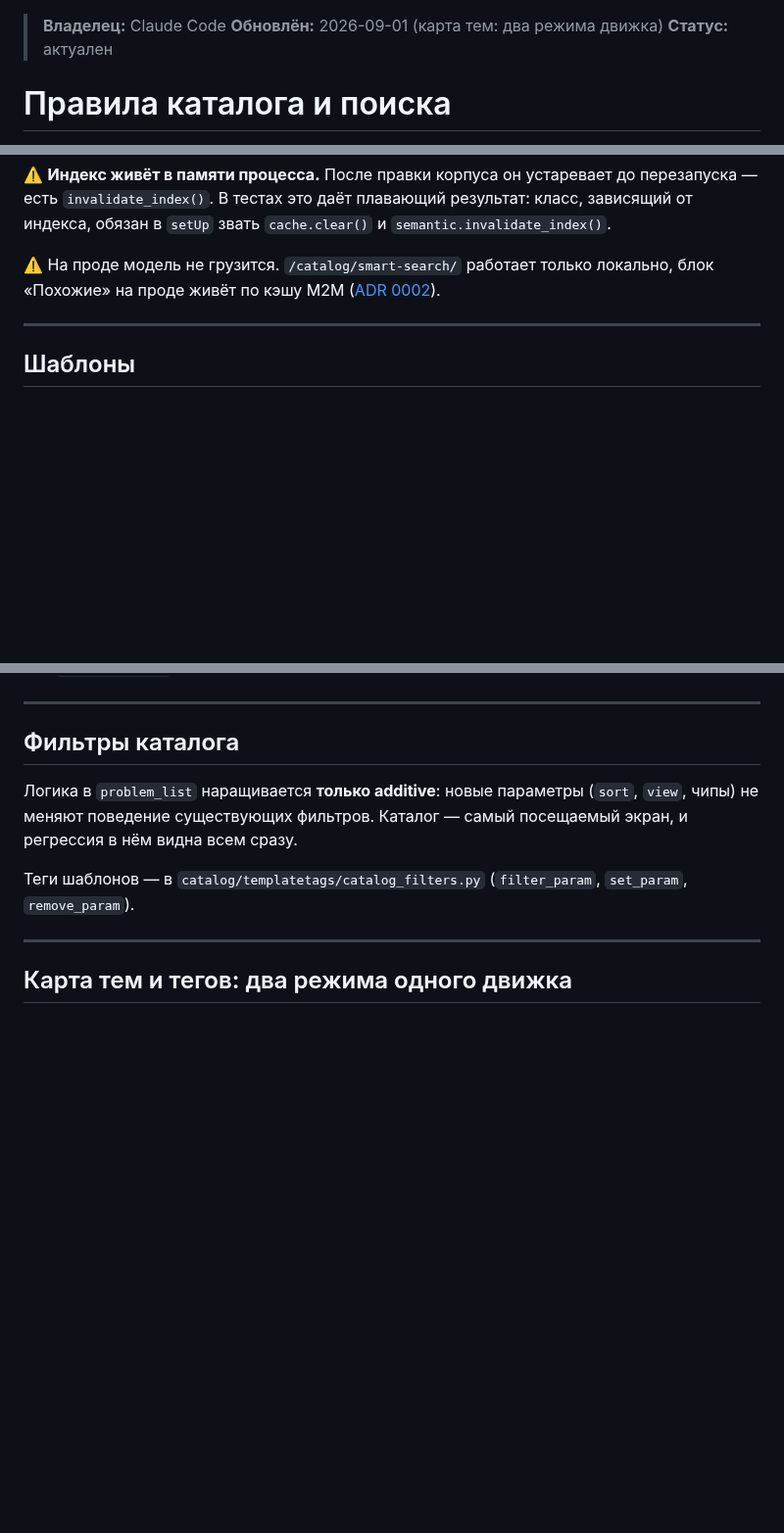
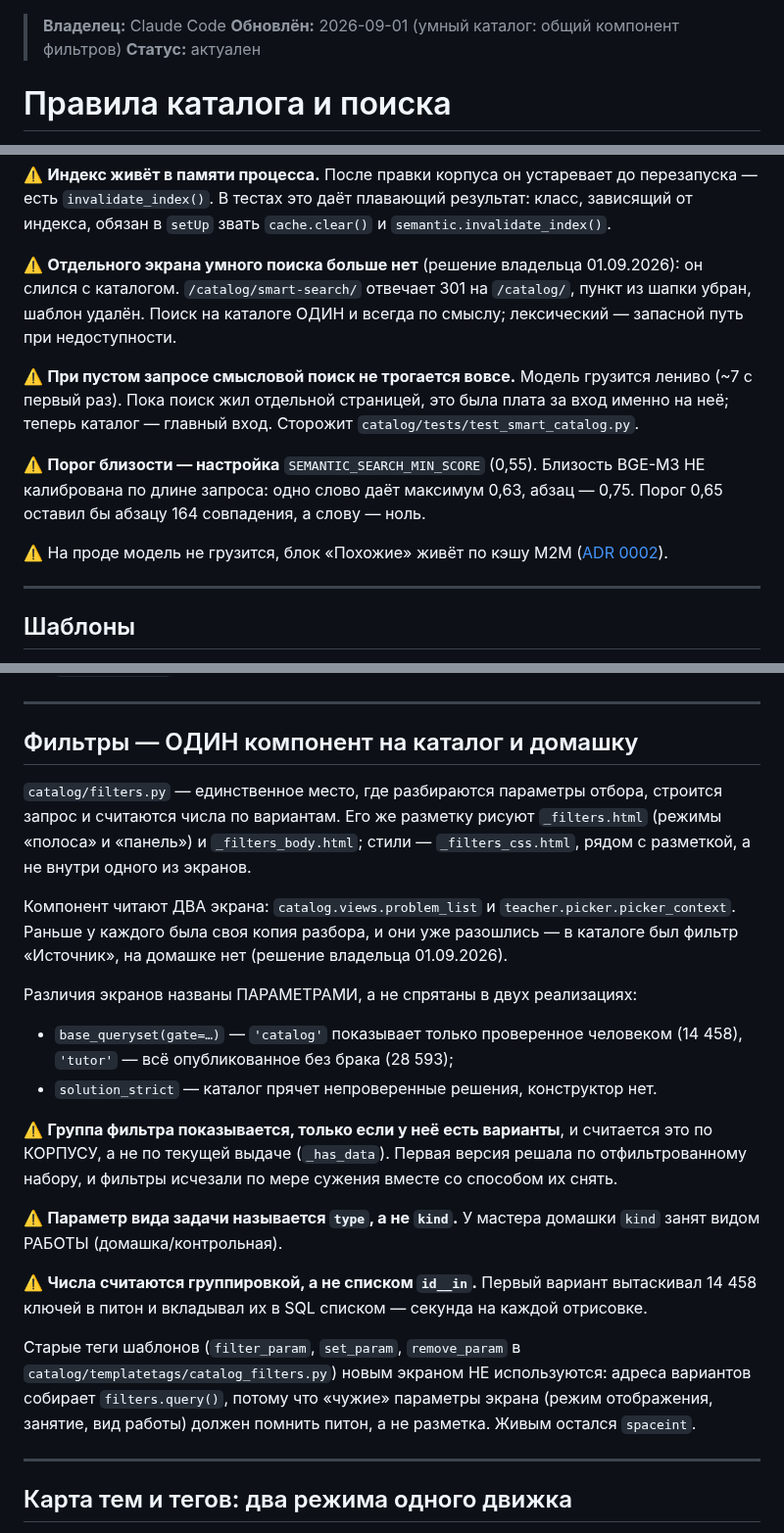
Before and after one commit to malinovskiy-makar/qls, a Markdown page: catalog/CLAUDE.md, 3 parts joined by grey strips. Shown at 98% size. Rendered like a GitHub page; blank space fills up the shorter version.

```diff
--- a/catalog/CLAUDE.md
+++ b/catalog/CLAUDE.md
@@ -1,5 +1,5 @@
 > **Владелец:** Claude Code
-> **Обновлён:** 2026-09-01 (карта тем: два режима движка)
+> **Обновлён:** 2026-09-01 (умный каталог: общий компонент фильтров)
 > **Статус:** актуален
 
 # Правила каталога и поиска
@@ -65,8 +65,21 @@
 класс, зависящий от индекса, обязан в `setUp` звать `cache.clear()` и
 `semantic.invalidate_index()`.
 
-⚠️ На проде модель не грузится. `/catalog/smart-search/` работает только локально,
-блок «Похожие» на проде живёт по кэшу M2M
+⚠️ **Отдельного экрана умного поиска больше нет** (решение владельца
+01.09.2026): он слился с каталогом. `/catalog/smart-search/` отвечает 301 на
+`/catalog/`, пункт из шапки убран, шаблон удалён. Поиск на каталоге ОДИН и
+всегда по смыслу; лексический — запасной путь при недоступности.
+
+⚠️ **При пустом запросе смысловой поиск не трогается вовсе.** Модель грузится
+лениво (~7 с первый раз). Пока поиск жил отдельной страницей, это была плата
+за вход именно на неё; теперь каталог — главный вход. Сторожит
+`catalog/tests/test_smart_catalog.py`.
+
+⚠️ **Порог близости — настройка** `SEMANTIC_SEARCH_MIN_SCORE` (0,55). Близость
+BGE-M3 НЕ калибрована по длине запроса: одно слово даёт максимум 0,63, абзац —
+0,75. Порог 0,65 оставил бы абзацу 164 совпадения, а слову — ноль.
+
+⚠️ На проде модель не грузится, блок «Похожие» живёт по кэшу M2M
 ([ADR 0002](../docs/adr/0002-embeddings-separate-process.md)).
 
 ---
@@ -86,14 +99,41 @@
 
 ---
 
-## Фильтры каталога
+## Фильтры — ОДИН компонент на каталог и домашку
 
-Логика в `problem_list` наращивается **только additive**: новые параметры
-(`sort`, `view`, чипы) не меняют поведение существующих фильтров. Каталог —
-самый посещаемый экран, и регрессия в нём видна всем сразу.
+`catalog/filters.py` — единственное место, где разбираются параметры отбора,
+строится запрос и считаются числа по вариантам. Его же разметку рисуют
+`_filters.html` (режимы «полоса» и «панель») и `_filters_body.html`; стили —
+`_filters_css.html`, рядом с разметкой, а не внутри одного из экранов.
 
-Теги шаблонов — в `catalog/templatetags/catalog_filters.py`
-(`filter_param`, `set_param`, `remove_param`).
+Компонент читают ДВА экрана: `catalog.views.problem_list` и
+`teacher.picker.picker_context`. Раньше у каждого была своя копия разбора, и
+они уже разошлись — в каталоге был фильтр «Источник», на домашке нет
+(решение владельца 01.09.2026).
+
+Различия экранов названы ПАРАМЕТРАМИ, а не спрятаны в двух реализациях:
+
+- `base_queryset(gate=…)` — `'catalog'` показывает только проверенное
+  человеком (14 458), `'tutor'` — всё опубликованное без брака (28 593);
+- `solution_strict` — каталог прячет непроверенные решения, конструктор нет.
+
+⚠️ **Группа фильтра показывается, только если у неё есть варианты**, и
+считается это по КОРПУСУ, а не по текущей выдаче (`_has_data`). Первая
+версия решала по отфильтрованному набору, и фильтры исчезали по мере
+сужения вместе со способом их снять.
+
+⚠️ **Параметр вида задачи называется `type`, а не `kind`.** У мастера
+домашки `kind` занят видом РАБОТЫ (домашка/контрольная).
+
+⚠️ **Числа считаются группировкой, а не списком `id__in`.** Первый вариант
+вытаскивал 14 458 ключей в питон и вкладывал их в SQL списком — секунда на
+каждой отрисовке.
+
+Старые теги шаблонов (`filter_param`, `set_param`, `remove_param` в
+`catalog/templatetags/catalog_filters.py`) новым экраном НЕ используются:
+адреса вариантов собирает `filters.query()`, потому что «чужие» параметры
+экрана (режим отображения, занятие, вид работы) должен помнить питон, а не
+разметка. Живым остался `spaceint`.
 
 ---
 
```
Also changed, not shown: docs/adr/0054-semantic-threshold-is-a-setting.md (added, +68 -0 lines), reports/SESSION_STATE.md (added, +116 -0 lines).
